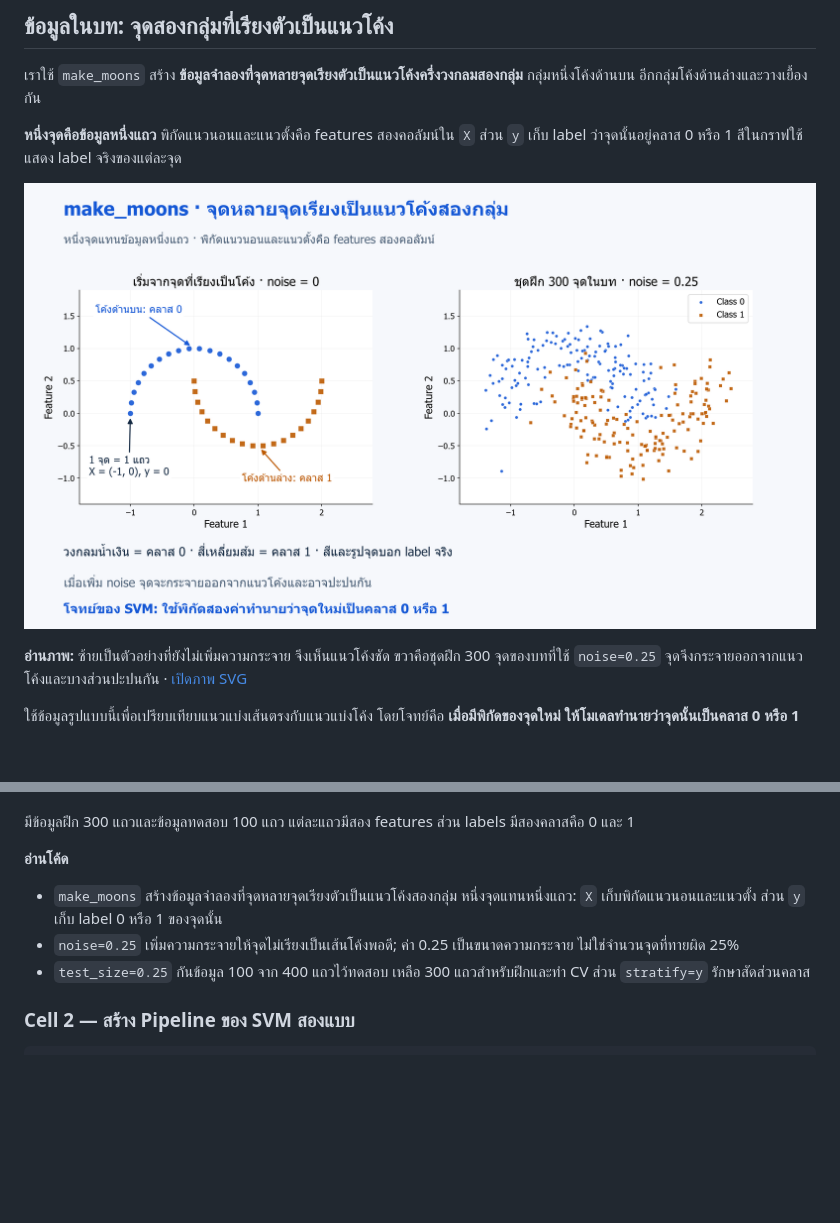
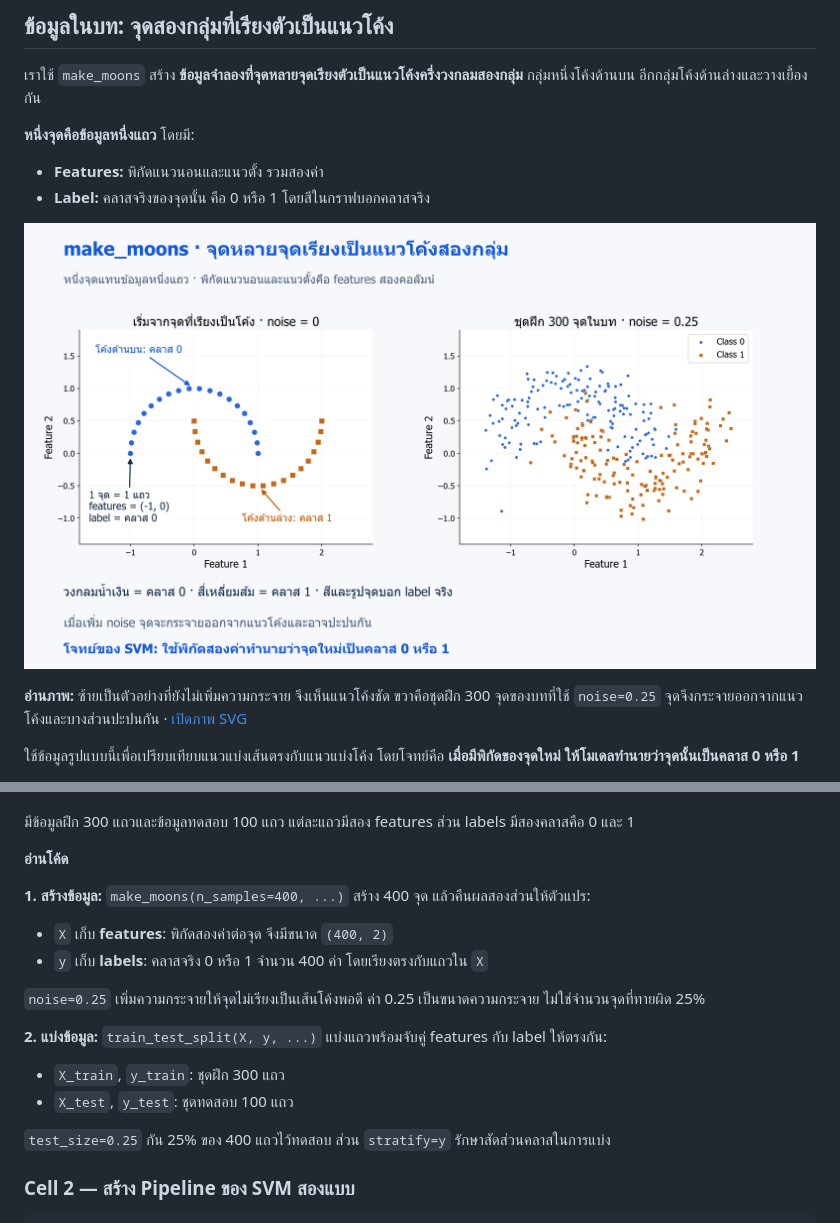
Before and after one commit to KOPE-SOLUTION/machine-learning, a Markdown page: lessons/08-support-vector-machines/README.md, 2 parts joined by grey strips. GitHub-like rendering; pictures changed too: assets/figures/08-support-vector-machines-moons-data.png; folded sections open; blank space fills up the shorter version.

Commit message:
Clarify EP08 features and labels before introducing X and y

```diff
--- a/lessons/08-support-vector-machines/README.md
+++ b/lessons/08-support-vector-machines/README.md
@@ -23,7 +23,10 @@
 
 เราใช้ `make_moons` สร้าง **ข้อมูลจำลองที่จุดหลายจุดเรียงตัวเป็นแนวโค้งครึ่งวงกลมสองกลุ่ม** กลุ่มหนึ่งโค้งด้านบน อีกกลุ่มโค้งด้านล่างและวางเยื้องกัน
 
-**หนึ่งจุดคือข้อมูลหนึ่งแถว** พิกัดแนวนอนและแนวตั้งคือ features สองคอลัมน์ใน `X` ส่วน `y` เก็บ label ว่าจุดนั้นอยู่คลาส 0 หรือ 1 สีในกราฟใช้แสดง label จริงของแต่ละจุด
+**หนึ่งจุดคือข้อมูลหนึ่งแถว** โดยมี:
+
+- **Features:** พิกัดแนวนอนและแนวตั้ง รวมสองค่า
+- **Label:** คลาสจริงของจุดนั้น คือ 0 หรือ 1 โดยสีในกราฟบอกคลาสจริง
 
 ![ซ้ายแสดงจุดสองกลุ่มเรียงเป็นโค้งโดยยังไม่เพิ่ม noise พร้อมลูกศรชี้หนึ่งจุดซึ่งแทนหนึ่งแถว ขวาแสดงชุดฝึก 300 จุดของบทเมื่อเพิ่ม noise เท่ากับ 0.25](../../assets/figures/08-support-vector-machines-moons-data.png)
 
@@ -230,9 +233,19 @@ Training labels: [0 1]
 
 **อ่านโค้ด**
 
-- `make_moons` สร้างข้อมูลจำลองที่จุดหลายจุดเรียงตัวเป็นแนวโค้งสองกลุ่ม หนึ่งจุดแทนหนึ่งแถว: `X` เก็บพิกัดแนวนอนและแนวตั้ง ส่วน `y` เก็บ label 0 หรือ 1 ของจุดนั้น
-- `noise=0.25` เพิ่มความกระจายให้จุดไม่เรียงเป็นเส้นโค้งพอดี; ค่า 0.25 เป็นขนาดความกระจาย ไม่ใช่จำนวนจุดที่ทายผิด 25%
-- `test_size=0.25` กันข้อมูล 100 จาก 400 แถวไว้ทดสอบ เหลือ 300 แถวสำหรับฝึกและทำ CV ส่วน `stratify=y` รักษาสัดส่วนคลาส
+**1. สร้างข้อมูล:** `make_moons(n_samples=400, ...)` สร้าง 400 จุด แล้วคืนผลสองส่วนให้ตัวแปร:
+
+- `X` เก็บ **features**: พิกัดสองค่าต่อจุด จึงมีขนาด `(400, 2)`
+- `y` เก็บ **labels**: คลาสจริง 0 หรือ 1 จำนวน 400 ค่า โดยเรียงตรงกับแถวใน `X`
+
+`noise=0.25` เพิ่มความกระจายให้จุดไม่เรียงเป็นเส้นโค้งพอดี ค่า 0.25 เป็นขนาดความกระจาย ไม่ใช่จำนวนจุดที่ทายผิด 25%
+
+**2. แบ่งข้อมูล:** `train_test_split(X, y, ...)` แบ่งแถวพร้อมจับคู่ features กับ label ให้ตรงกัน:
+
+- `X_train`, `y_train`: ชุดฝึก 300 แถว
+- `X_test`, `y_test`: ชุดทดสอบ 100 แถว
+
+`test_size=0.25` กัน 25% ของ 400 แถวไว้ทดสอบ ส่วน `stratify=y` รักษาสัดส่วนคลาสในการแบ่ง
 
 ### Cell 2 — สร้าง Pipeline ของ SVM สองแบบ
 
```
Also changed, not shown: 4 other files.
